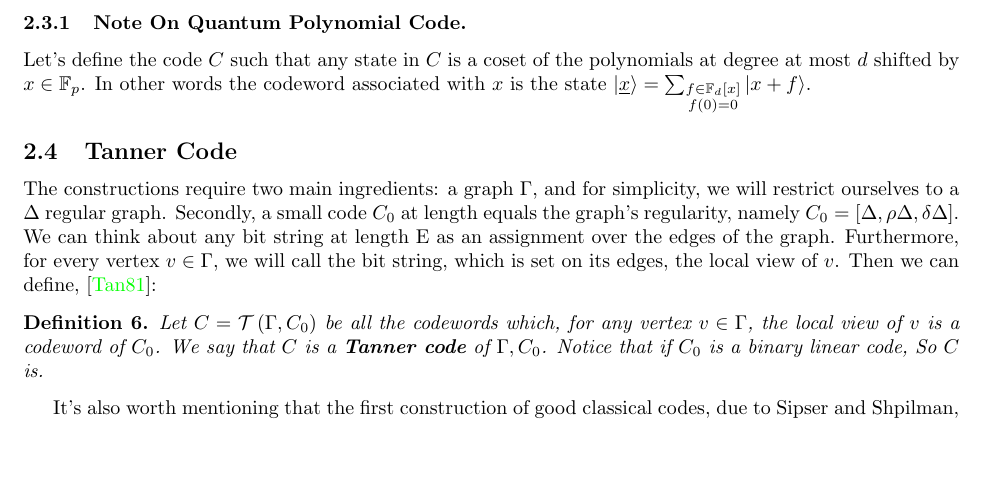
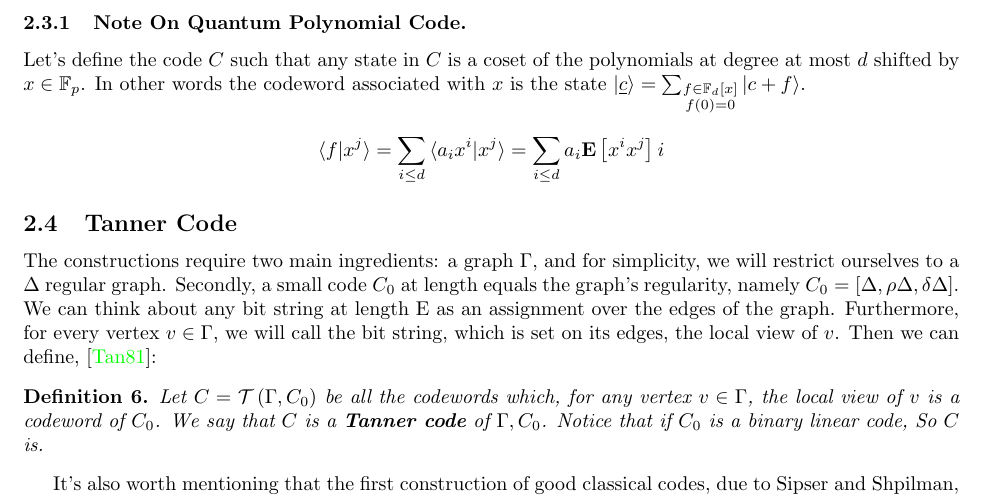
Before and after one commit to dudupo/Academic, a LaTeX paper (projects/NLTES_project/ltc_ldpc/ldpc_ltc.tex, which reads projects/NLTES_project/ltc_ldpc/backgroud.tex): part of page 4 of 14, cut so that both start at the same text, the shorter picture padded with empty space. Compiled offline with pdfLaTeX.

Commit message:
compiling -Mon Mar 27 02:26:11 PM IDT 2023

```diff
--- a/projects/NLTES_project/ltc_ldpc/backgroud.tex
+++ b/projects/NLTES_project/ltc_ldpc/backgroud.tex
@@ -69,7 +69,12 @@ Notice that encoding naively the aleph-bet of $\mathbb{F}_{p}$ in binary strings
 \ctt{ Add a statement about the vanishing rate of the binary encoded version. And add a paragraph about Tanner code in which each edge correspond to a non binary alpha-bet.  }
 Next, we will review Tanner's construction, that in addition to being a critical element to our proof, also serves as an example of how one can construct a code with arbitrary length and positive rate.
 \subsubsection{Note On Quantum Polynomial Code.}
-Let's define the code $C$ such that any state in $C$ is a coset of the polynomials at degree at most $d$ shifted by $x \in \mathbb{F}_{p}$. In other words the codeword associated with $x$ is the state $\ket{\underline{x}} = \sum_{ \substack{ f \in \mathbb{F}_{d}[x] \\  f(0) = 0}}{ \ket{ x + f}} $.
+Let's define the code $C$ such that any state in $C$ is a coset of the polynomials at degree at most $d$ shifted by $x \in \mathbb{F}_{p}$. In other words the codeword associated with $x$ is the state $\ket{\underline{c}} = \sum_{ \substack{ f \in \mathbb{F}_{d}[x] \\  f(0) = 0}}{ \ket{ c + f}} $.
+\begin{equation*}
+  \begin{split}
+    \braket{ f | x^{j} } = \sum_{i \le d }{ \braket{a_{i} x^{i} | x^{j}}} = \sum_{i \le d}{ a_{i} \expp{ x^{i}x^{j}   }i}
+  \end{split}
+\end{equation*}
 
   \subsection{Tanner Code}
   The constructions require two main ingredients: a graph $\Gamma$, and for simplicity, we will restrict ourselves to a $\Delta$ regular graph. Secondly, a small code $C_{0}$ at length equals the graph's regularity, namely $C_{0} = [\Delta,\rho\Delta, \delta\Delta]$. We can think about any bit string at length E as an assignment over the edges of the graph. Furthermore, for every vertex $v \in \Gamma$, we will call the bit string, which is set on its edges, the local view of $v$. Then we can define, \cite{Tanner}:
```
Also changed, not shown: projects/pdfs/ldpc_ltc.pdf.
